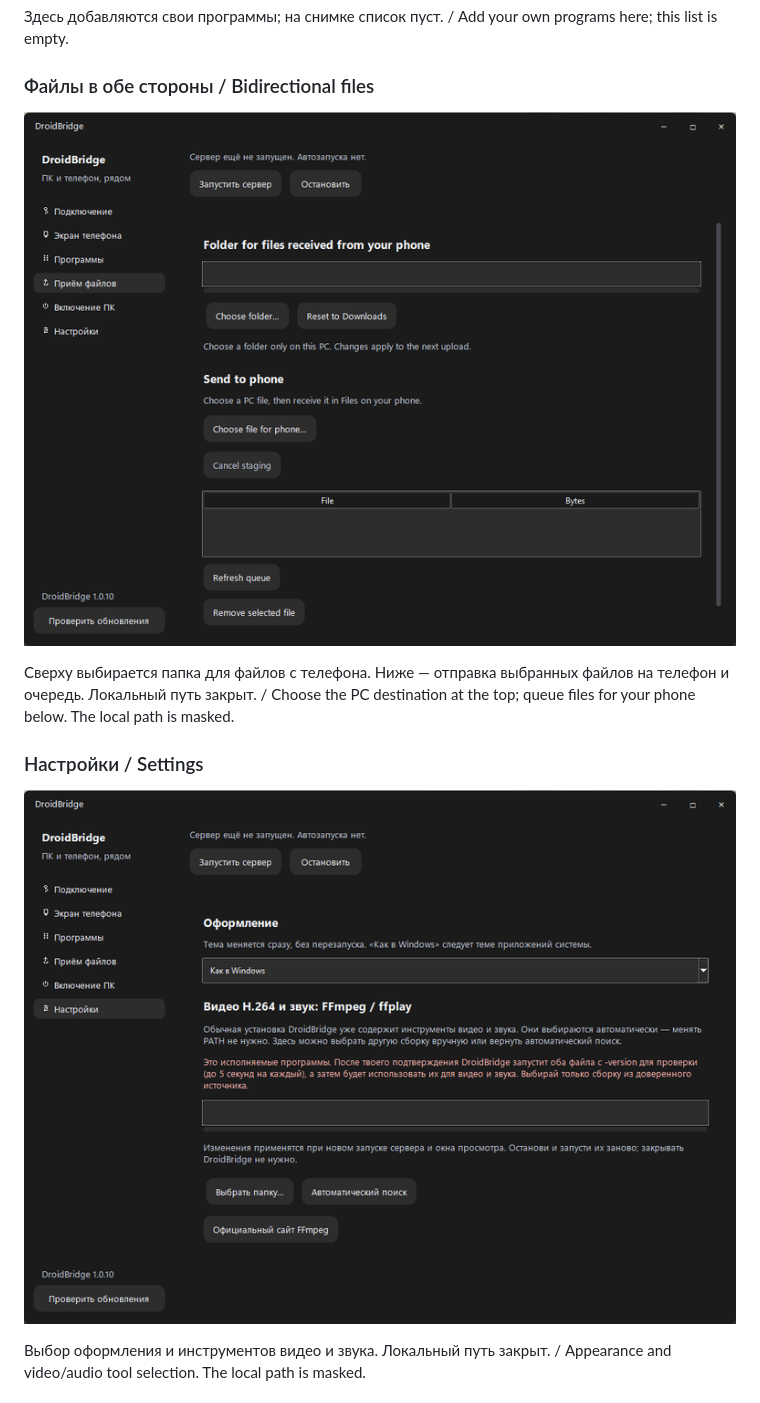
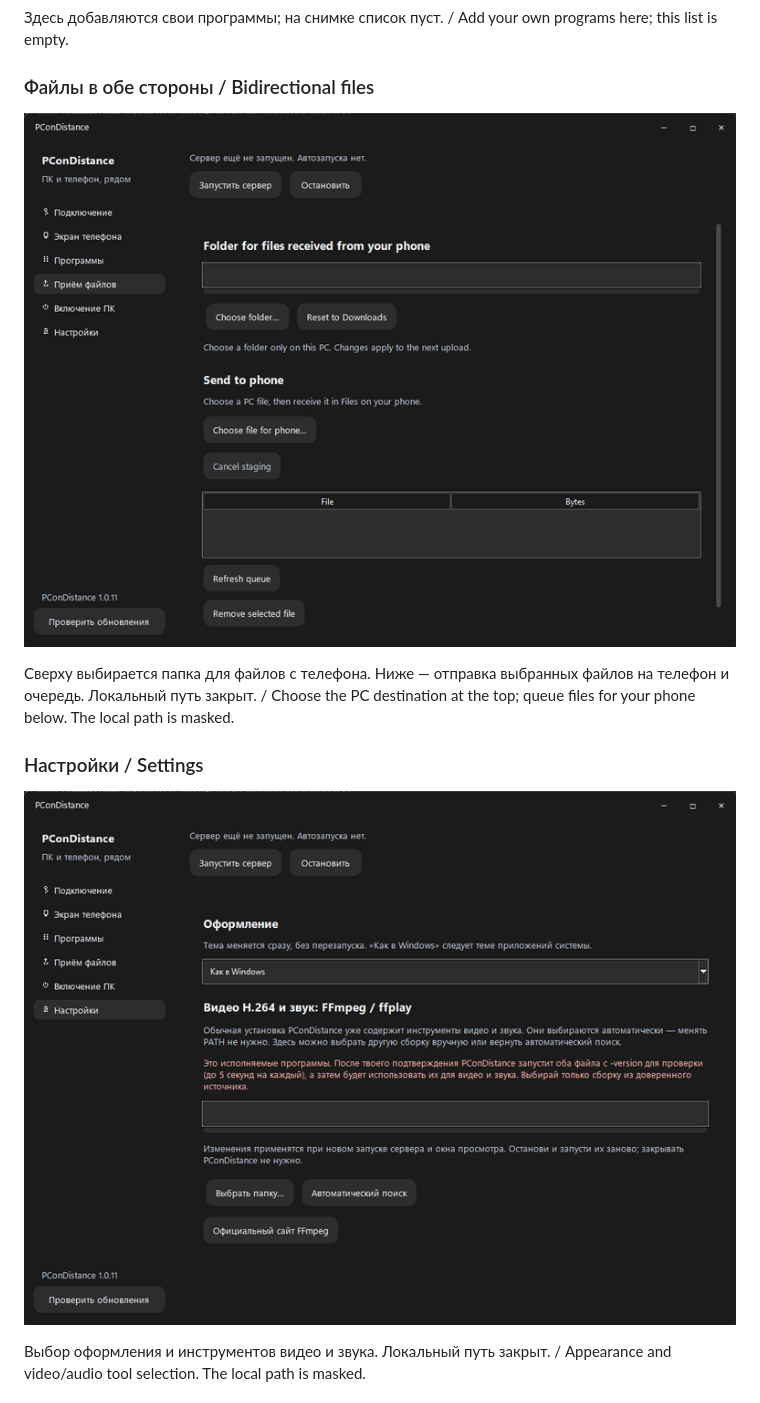
Before and after one commit to alexfduch231-prog/DroidBridge, a Markdown page: docs/SCREENSHOTS.md, the part around one of its changes. GitHub-like rendering; pictures changed too: docs/images/windows-files-1.0.11.png (added), docs/images/windows-settings-1.0.11.png (added).

```diff
--- a/docs/SCREENSHOTS.md
+++ b/docs/SCREENSHOTS.md
@@ -20,13 +20,13 @@
 
 ### Файлы в обе стороны / Bidirectional files
 
-![Передача файлов — Windows 1.0.10](images/windows-files-1.0.10.png)
+![Передача файлов — Windows 1.0.11](images/windows-files-1.0.11.png)
 
 Сверху выбирается папка для файлов с телефона. Ниже — отправка выбранных файлов на телефон и очередь. Локальный путь закрыт. / Choose the PC destination at the top; queue files for your phone below. The local path is masked.
 
 ### Настройки / Settings
 
-![Настройки — Windows 1.0.10](images/windows-settings-1.0.10.png)
+![Настройки — Windows 1.0.11](images/windows-settings-1.0.11.png)
 
 Выбор оформления и инструментов видео и звука. Локальный путь закрыт. / Appearance and video/audio tool selection. The local path is masked.
 
```
Also changed, not shown: other parts of docs/SCREENSHOTS.md (+3 -3 lines), README.md (+1 -1 lines), docs/images/windows-connection-1.0.11.png (added), docs/images/windows-programs-1.0.11.png (added).
